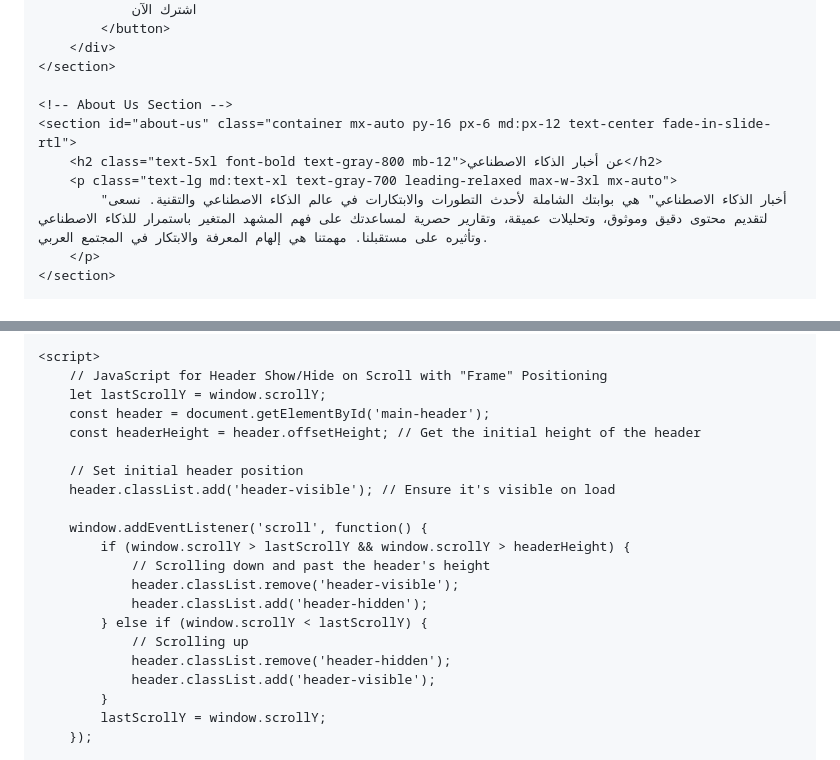
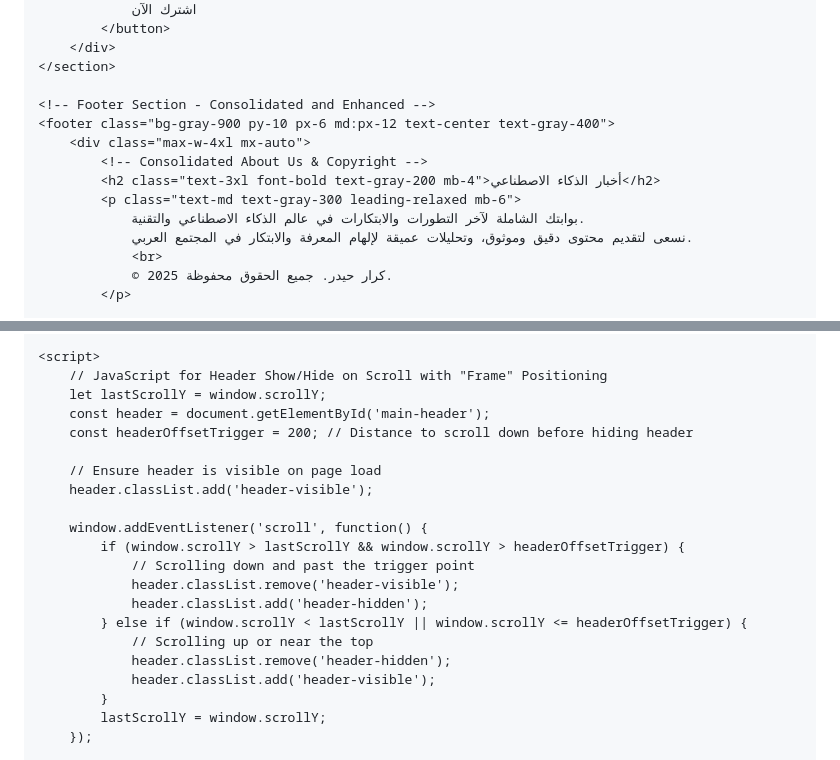
Before and after one commit to dhtbcbc/news-, a Markdown page: README.md, 2 parts joined by grey strips. Drawn GitHub-style.

```diff
--- a/README.md
+++ b/README.md
@@ -390,11 +448,15 @@
         </div>
     </section>
 
-    <!-- About Us Section -->
-    <section id="about-us" class="container mx-auto py-16 px-6 md:px-12 text-center fade-in-slide-rtl">
-        <h2 class="text-5xl font-bold text-gray-800 mb-12">عن أخبار الذكاء الاصطناعي</h2>
-        <p class="text-lg md:text-xl text-gray-700 leading-relaxed max-w-3xl mx-auto">
-            "أخبار الذكاء الاصطناعي" هي بوابتك الشاملة لأحدث التطورات والابتكارات في عالم الذكاء الاصطناعي والتقنية. نسعى لتقديم محتوى دقيق وموثوق، وتحليلات عميقة، وتقارير حصرية لمساعدتك على فهم المشهد المتغير باستمرار للذكاء الاصطناعي وتأثيره على مستقبلنا. مهمتنا هي إلهام المعرفة والابتكار في المجتمع العربي.
-        </p>
-    </section>
+    <!-- Footer Section - Consolidated and Enhanced -->
+    <footer class="bg-gray-900 py-10 px-6 md:px-12 text-center text-gray-400">
+        <div class="max-w-4xl mx-auto">
+            <!-- Consolidated About Us & Copyright -->
+            <h2 class="text-3xl font-bold text-gray-200 mb-4">أخبار الذكاء الاصطناعي</h2>
+            <p class="text-md text-gray-300 leading-relaxed mb-6">
+                بوابتك الشاملة لآخر التطورات والابتكارات في عالم الذكاء الاصطناعي والتقنية.
+                نسعى لتقديم محتوى دقيق وموثوق، وتحليلات عميقة لإلهام المعرفة والابتكار في المجتمع العربي.
+                <br>
+                © 2025 كرار حيدر. جميع الحقوق محفوظة.
+            </p>
 
@@ -442,18 +491,18 @@
         // JavaScript for Header Show/Hide on Scroll with "Frame" Positioning
         let lastScrollY = window.scrollY;
         const header = document.getElementById('main-header');
-        const headerHeight = header.offsetHeight; // Get the initial height of the header
+        const headerOffsetTrigger = 200; // Distance to scroll down before hiding header
 
-        // Set initial header position
-        header.classList.add('header-visible'); // Ensure it's visible on load
+        // Ensure header is visible on page load
+        header.classList.add('header-visible');
 
         window.addEventListener('scroll', function() {
-            if (window.scrollY > lastScrollY && window.scrollY > headerHeight) {
-                // Scrolling down and past the header's height
+            if (window.scrollY > lastScrollY && window.scrollY > headerOffsetTrigger) {
+                // Scrolling down and past the trigger point
                 header.classList.remove('header-visible');
                 header.classList.add('header-hidden');
-            } else if (window.scrollY < lastScrollY) {
-                // Scrolling up
+            } else if (window.scrollY < lastScrollY || window.scrollY <= headerOffsetTrigger) {
+                // Scrolling up or near the top
                 header.classList.remove('header-hidden');
                 header.classList.add('header-visible');
             }
```
Also changed, not shown: other parts of README.md (+205 -160 lines).
